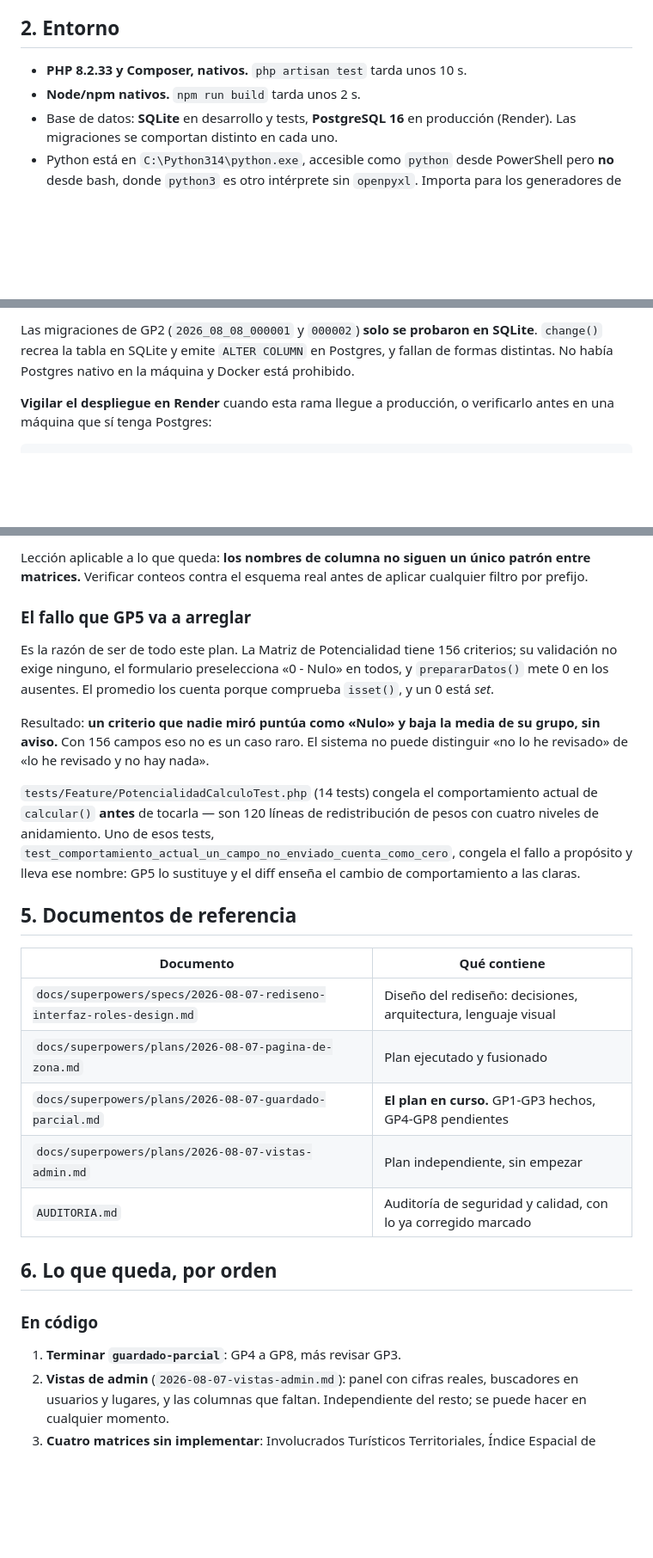
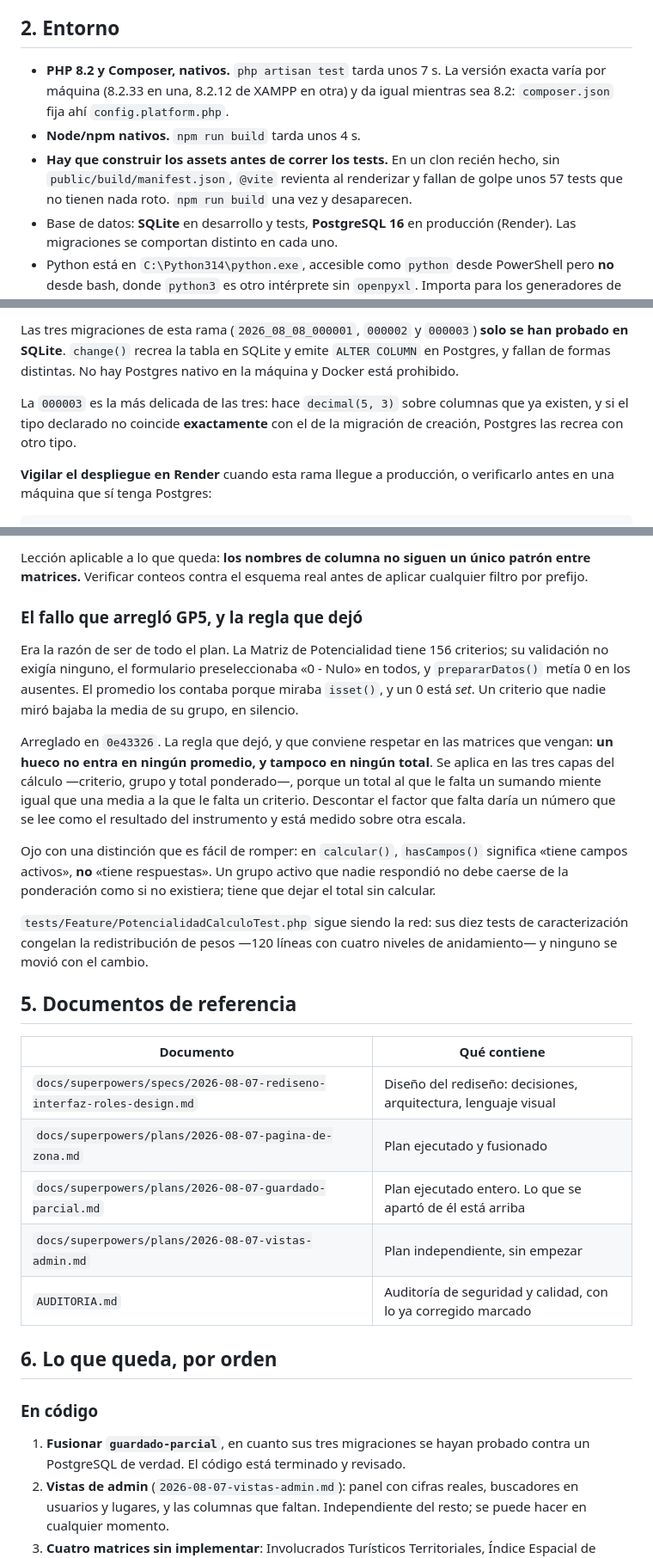
Before and after one commit to Jhampier-u/proyecto-turismo, a Markdown page: docs/ESTADO-PROYECTO.md, 3 parts joined by grey strips. Shown at 86% size. GitHub-like rendering; blank space fills up the shorter version.

```diff
--- a/docs/ESTADO-PROYECTO.md
+++ b/docs/ESTADO-PROYECTO.md
@@ -20,8 +20,14 @@ ponderados hasta un resultado.
 
 ## 2. Entorno
 
-- **PHP 8.2.33 y Composer, nativos.** `php artisan test` tarda unos 10 s.
-- **Node/npm nativos.** `npm run build` tarda unos 2 s.
+- **PHP 8.2 y Composer, nativos.** `php artisan test` tarda unos 7 s. La versión
+  exacta varía por máquina (8.2.33 en una, 8.2.12 de XAMPP en otra) y da igual
+  mientras sea 8.2: `composer.json` fija ahí `config.platform.php`.
+- **Node/npm nativos.** `npm run build` tarda unos 4 s.
+- **Hay que construir los assets antes de correr los tests.** En un clon recién
+  hecho, sin `public/build/manifest.json`, `@vite` revienta al renderizar y
+  fallan de golpe unos 57 tests que no tienen nada roto. `npm run build` una vez
+  y desaparecen.
 - Base de datos: **SQLite** en desarrollo y tests, **PostgreSQL 16** en
   producción (Render). Las migraciones se comportan distinto en cada uno.
 - Python está en `C:\Python314\python.exe`, accesible como `python` desde
@@ -103,8 +153,12 @@ vacíos.
 
-Las migraciones de GP2 (`2026_08_08_000001` y `000002`) **solo se probaron en
-SQLite**. `change()` recrea la tabla en SQLite y emite `ALTER COLUMN` en
-Postgres, y fallan de formas distintas. No había Postgres nativo en la máquina y
-Docker está prohibido.
+Las tres migraciones de esta rama (`2026_08_08_000001`, `000002` y `000003`)
+**solo se han probado en SQLite**. `change()` recrea la tabla en SQLite y emite
+`ALTER COLUMN` en Postgres, y fallan de formas distintas. No hay Postgres nativo
+en la máquina y Docker está prohibido.
+
+La `000003` es la más delicada de las tres: hace `decimal(5, 3)` sobre columnas
+que ya existen, y si el tipo declarado no coincide **exactamente** con el de la
+migración de creación, Postgres las recrea con otro tipo.
 
 **Vigilar el despliegue en Render** cuando esta rama llegue a producción, o
 verificarlo antes en una máquina que sí tenga Postgres:
@@ -125,23 +179,30 @@ Lección aplicable a lo que queda: **los nombres de columna no siguen un único
 patrón entre matrices.** Verificar conteos contra el esquema real antes de
 aplicar cualquier filtro por prefijo.
 
-### El fallo que GP5 va a arreglar
+### El fallo que arregló GP5, y la regla que dejó
 
-Es la razón de ser de todo este plan. La Matriz de Potencialidad tiene 156
-criterios; su validación no exige ninguno, el formulario preselecciona
-«0 - Nulo» en todos, y `prepararDatos()` mete 0 en los ausentes. El promedio los
-cuenta porque comprueba `isset()`, y un 0 está *set*.
+Era la razón de ser de todo el plan. La Matriz de Potencialidad tiene 156
+criterios; su validación no exigía ninguno, el formulario preseleccionaba
+«0 - Nulo» en todos, y `prepararDatos()` metía 0 en los ausentes. El promedio
+los contaba porque miraba `isset()`, y un 0 está *set*. Un criterio que nadie
+miró bajaba la media de su grupo, en silencio.
 
-Resultado: **un criterio que nadie miró puntúa como «Nulo» y baja la media de su
-grupo, sin aviso.** Con 156 campos eso no es un caso raro. El sistema no puede
-distinguir «no lo he revisado» de «lo he revisado y no hay nada».
+Arreglado en `0e43326`. La regla que dejó, y que conviene respetar en las
+matrices que vengan: **un hueco no entra en ningún promedio, y tampoco en
+ningún total**. Se aplica en las tres capas del cálculo —criterio, grupo y
+total ponderado—, porque un total al que le falta un sumando miente igual que
+una media a la que le falta un criterio. Descontar el factor que falta daría un
+número que se lee como el resultado del instrumento y está medido sobre otra
+escala.
 
-`tests/Feature/PotencialidadCalculoTest.php` (14 tests) congela el
-comportamiento actual de `calcular()` **antes** de tocarla — son 120 líneas de
-redistribución de pesos con cuatro niveles de anidamiento. Uno de esos tests,
-`test_comportamiento_actual_un_campo_no_enviado_cuenta_como_cero`, congela el
-fallo a propósito y lleva ese nombre: GP5 lo sustituye y el diff enseña el
-cambio de comportamiento a las claras.
+Ojo con una distinción que es fácil de romper: en `calcular()`, `hasCampos()`
+significa «tiene campos activos», **no** «tiene respuestas». Un grupo activo que
+nadie respondió no debe caerse de la ponderación como si no existiera; tiene que
+dejar el total sin calcular.
+
+`tests/Feature/PotencialidadCalculoTest.php` sigue siendo la red: sus diez tests
+de caracterización congelan la redistribución de pesos —120 líneas con cuatro
+niveles de anidamiento— y ninguno se movió con el cambio.
 
 ## 5. Documentos de referencia
 
@@ -149,7 +210,7 @@ cambio de comportamiento a las claras.
 |---|---|
 | `docs/superpowers/specs/2026-08-07-rediseno-interfaz-roles-design.md` | Diseño del rediseño: decisiones, arquitectura, lenguaje visual |
 | `docs/superpowers/plans/2026-08-07-pagina-de-zona.md` | Plan ejecutado y fusionado |
-| `docs/superpowers/plans/2026-08-07-guardado-parcial.md` | **El plan en curso.** GP1-GP3 hechos, GP4-GP8 pendientes |
+| `docs/superpowers/plans/2026-08-07-guardado-parcial.md` | Plan ejecutado entero. Lo que se apartó de él está arriba |
 | `docs/superpowers/plans/2026-08-07-vistas-admin.md` | Plan independiente, sin empezar |
 | `AUDITORIA.md` | Auditoría de seguridad y calidad, con lo ya corregido marcado |
 
@@ -157,7 +218,8 @@ cambio de comportamiento a las claras.
 
 ### En código
 
-1. **Terminar `guardado-parcial`**: GP4 a GP8, más revisar GP3.
+1. **Fusionar `guardado-parcial`**, en cuanto sus tres migraciones se hayan
+   probado contra un PostgreSQL de verdad. El código está terminado y revisado.
 2. **Vistas de admin** (`2026-08-07-vistas-admin.md`): panel con cifras reales,
    buscadores en usuarios y lugares, y las columnas que faltan. Independiente
    del resto; se puede hacer en cualquier momento.
```
Also changed, not shown: other parts of docs/ESTADO-PROYECTO.md (+67 -19 lines).
